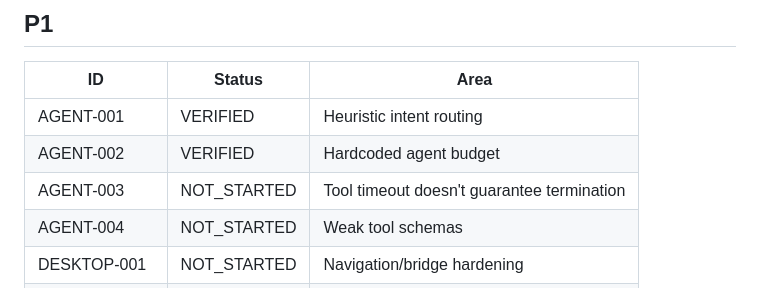
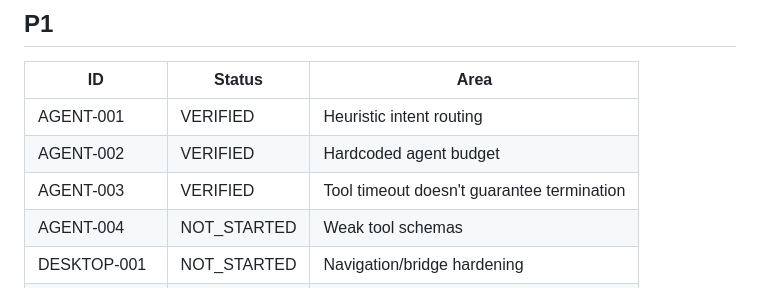
Before and after one commit to Gayatri-Education/Gayatri-Tutor-V3, a Markdown page: docs/GAYATRI_TUTOR_V3_ENGINEERING_TRACKER.md, the part around the change. GitHub-like rendering.

Commit message:
docs: update tracker for Fix 1.3

```diff
--- a/docs/GAYATRI_TUTOR_V3_ENGINEERING_TRACKER.md
+++ b/docs/GAYATRI_TUTOR_V3_ENGINEERING_TRACKER.md
@@ -2283,7 +2283,7 @@ Do not use the phrase "production-ready" until:
 |---|---|---|
 | AGENT-001 | VERIFIED | Heuristic intent routing |
 | AGENT-002 | VERIFIED | Hardcoded agent budget |
-| AGENT-003 | NOT_STARTED | Tool timeout doesn't guarantee termination |
+| AGENT-003 | VERIFIED | Tool timeout doesn't guarantee termination |
 | AGENT-004 | NOT_STARTED | Weak tool schemas |
 | DESKTOP-001 | NOT_STARTED | Navigation/bridge hardening |
 | DESKTOP-002 | NOT_STARTED | Web content security policy |
```
